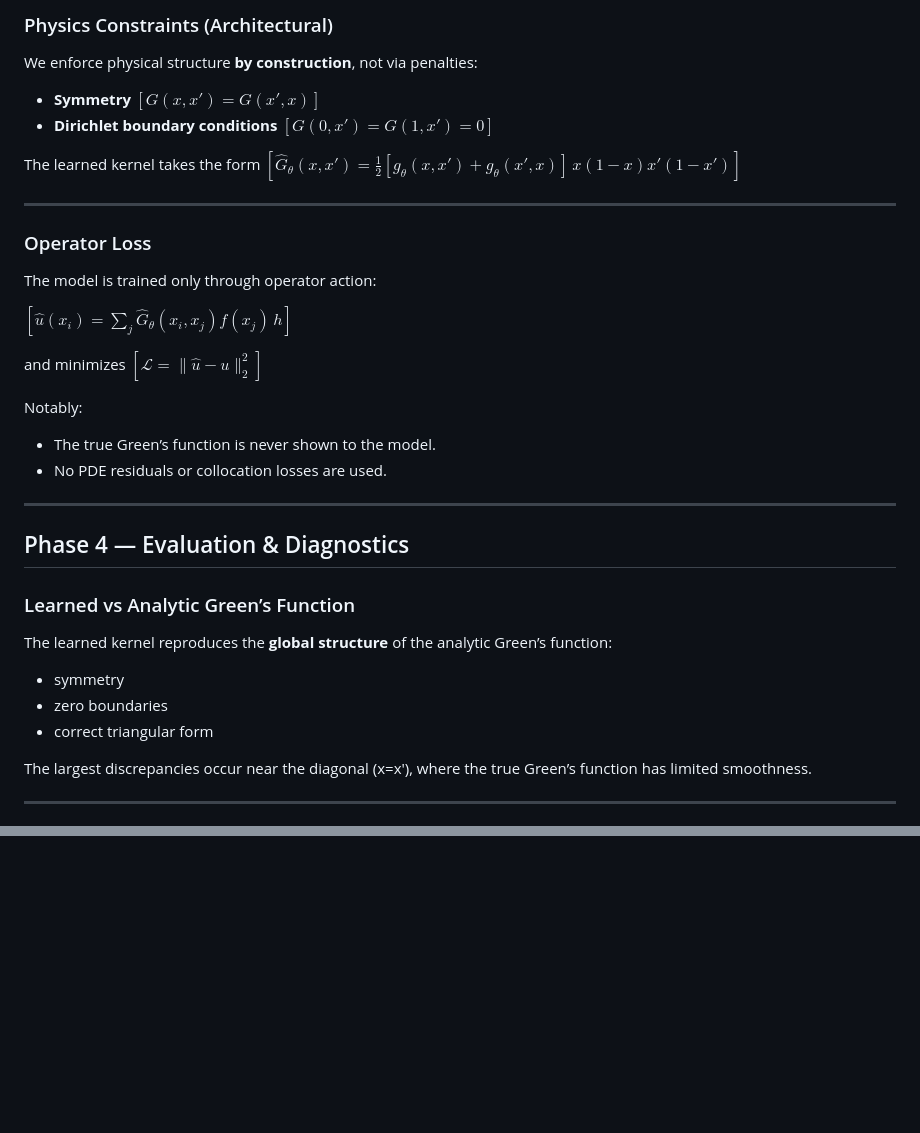
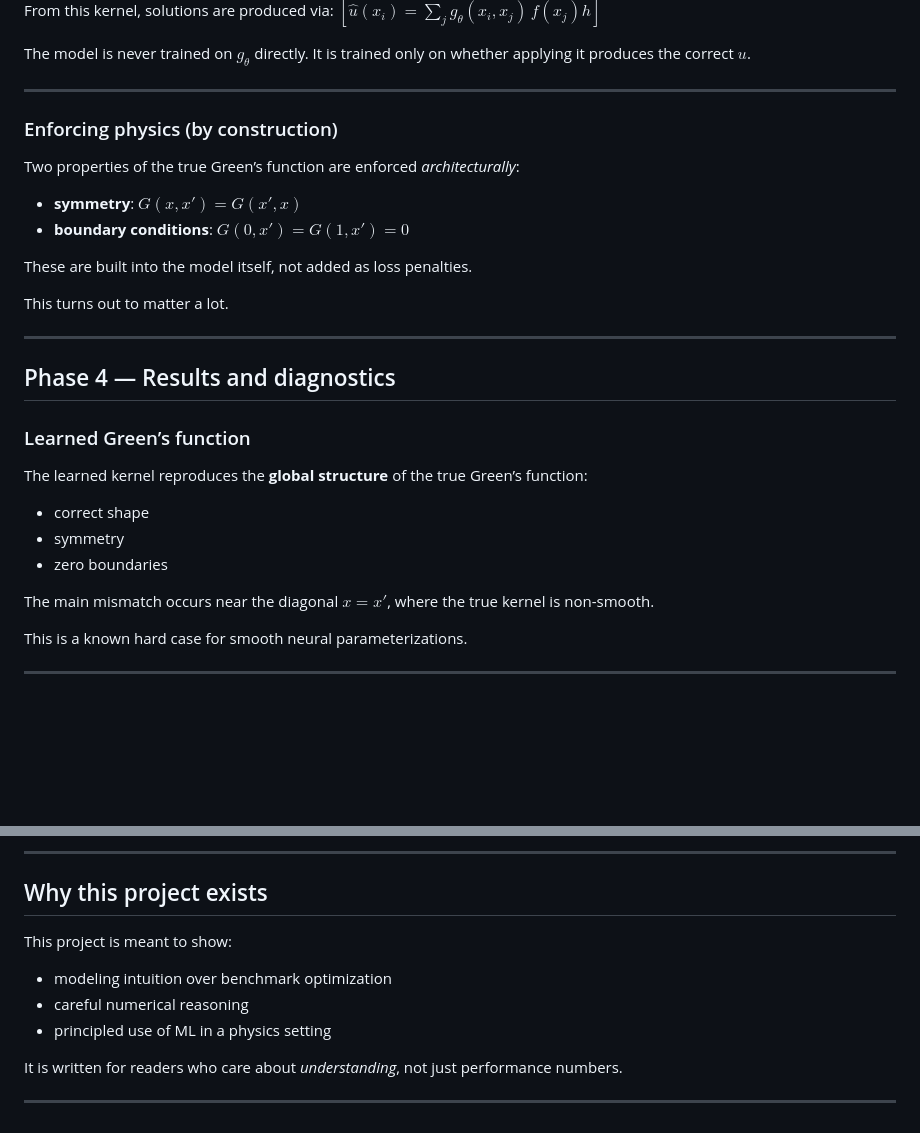
Before and after one commit to edgebarrington/greens-learning, a Markdown page: README.md, 2 parts joined by grey strips. GitHub-like rendering; blank space fills up the shorter version.

```diff
--- a/README.md
+++ b/README.md
@@ -73,43 +88,36 @@ using a small MLP. This kernel is never supervised directly.
 
-### Physics Constraints (Architectural)
+From this kernel, solutions are produced via:
+$[\hat u(x_i) = \sum_j g_\theta(x_i,x_j)\, f(x_j)h]$
 
-We enforce physical structure **by construction**, not via penalties:
-
-- **Symmetry**
-  $[G(x,x') = G(x',x)]$
-- **Dirichlet boundary conditions**
-  $[G(0,x') = G(1,x') = 0]$
-
-The learned kernel takes the form
-$[\hat G_\theta(x,x') = \frac{1}{2}[g_\theta(x,x') + g_\theta(x',x)] \, x(1-x)x'(1-x')]$
+The model is never trained on $g_\theta$ directly.  It is trained only on whether applying it produces the correct $u$.
 
 ---
 
-### Operator Loss
+### Enforcing physics (by construction)
 
-The model is trained only through operator action:
+Two properties of the true Green’s function are enforced *architecturally*:
 
-$[\hat u(x_i) = \sum_j \hat G_\theta(x_i,x_j) f(x_j)\, h]$
+- **symmetry**: $G(x,x') = G(x',x)$
+- **boundary conditions**: $G(0,x') = G(1,x') = 0$
 
-and minimizes
-$[\mathcal L = \|\hat u - u\|_2^2]$
+These are built into the model itself, not added as loss penalties.
 
-Notably:
-- The true Green’s function is never shown to the model.
-- No PDE residuals or collocation losses are used.
+This turns out to matter a lot.
 
 ---
 
-## Phase 4 — Evaluation & Diagnostics
+## Phase 4 — Results and diagnostics
 
-### Learned vs Analytic Green’s Function
+### Learned Green’s function
 
-The learned kernel reproduces the **global structure** of the analytic Green’s function:
+The learned kernel reproduces the **global structure** of the true Green’s function:
+- correct shape
 - symmetry
 - zero boundaries
-- correct triangular form
 
-The largest discrepancies occur near the diagonal \(x=x'\), where the true Green’s function has limited smoothness.
+The main mismatch occurs near the diagonal $x=x'$, where the true kernel is non-smooth.
+
+This is a known hard case for smooth neural parameterizations.
 
 ---
 
@@ -171,0 +214,12 @@ It is intended for readers comfortable with PDEs, numerical analysis, and modern
+---
+
+## Why this project exists
+
+This project is meant to show:
+- modeling intuition over benchmark optimization
+- careful numerical reasoning
+- principled use of ML in a physics setting
+
+It is written for readers who care about *understanding*, not just performance numbers.
+
+---
```
Also changed, not shown: other parts of README.md (+126 -77 lines).
